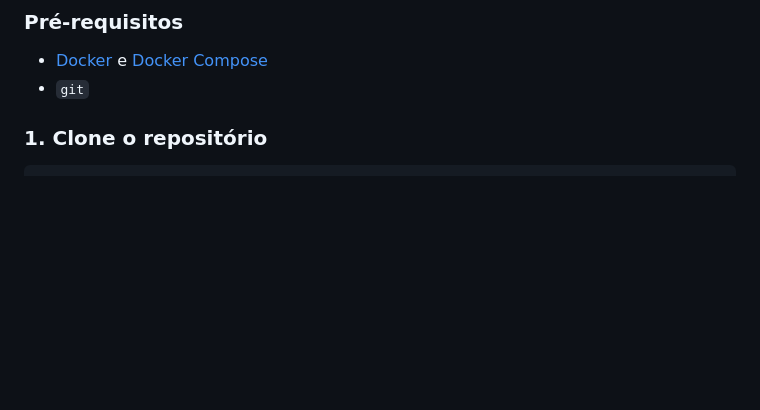
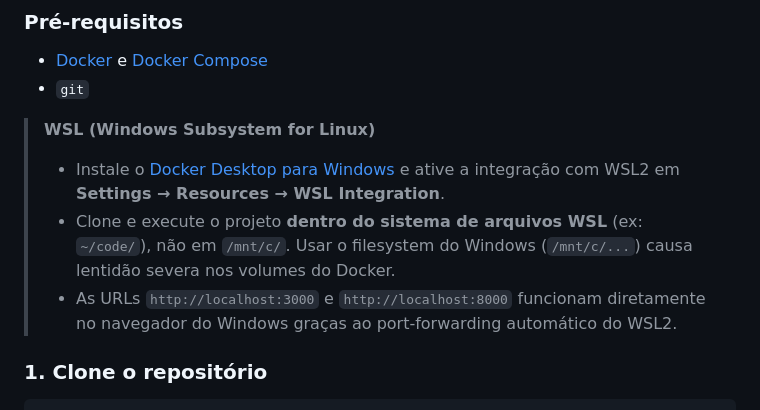
Before and after one commit to GersonMJL/classroom-reservation, a Markdown page: README.md, the part around the change. GitHub-like rendering; blank space fills up the shorter version.

```diff
--- a/README.md
+++ b/README.md
@@ -18,6 +18,12 @@ Sistema de reserva de salas e ambientes acadêmicos.
 
 - [Docker](https://docs.docker.com/get-docker/) e [Docker Compose](https://docs.docker.com/compose/install/)
 - `git`
+
+> **WSL (Windows Subsystem for Linux)**
+>
+> - Instale o [Docker Desktop para Windows](https://www.docker.com/products/docker-desktop/) e ative a integração com WSL2 em **Settings → Resources → WSL Integration**.
+> - Clone e execute o projeto **dentro do sistema de arquivos WSL** (ex: `~/code/`), não em `/mnt/c/`. Usar o filesystem do Windows (`/mnt/c/...`) causa lentidão severa nos volumes do Docker.
+> - As URLs `http://localhost:3000` e `http://localhost:8000` funcionam diretamente no navegador do Windows graças ao port-forwarding automático do WSL2.
 
 ### 1. Clone o repositório
 
```
Also changed, not shown: CLAUDE.md (added, +181 -0 lines).
